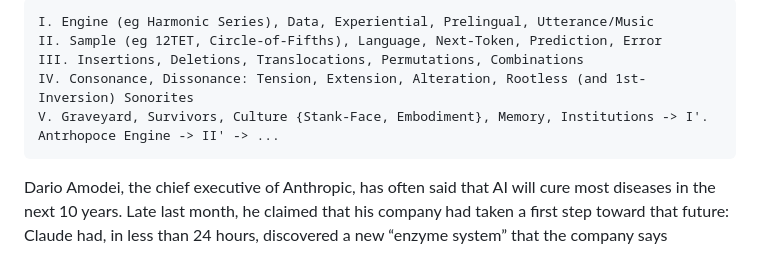
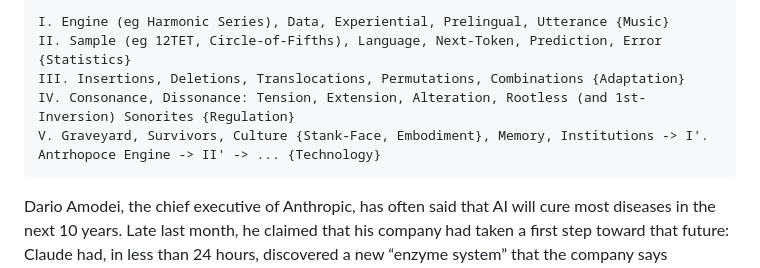
Before and after one commit to ukubona-llc/science, a Markdown page: index.md, the part around one of its changes. GitHub-like rendering.

Commit message:
j school

````diff
--- a/index.md
+++ b/index.md
@@ -2,10 +2,10 @@
 
 ```
-I. Engine (eg Harmonic Series), Data, Experiential, Prelingual, Utterance/Music
-II. Sample (eg 12TET, Circle-of-Fifths), Language, Next-Token, Prediction, Error
-III. Insertions, Deletions, Translocations, Permutations, Combinations
-IV. Consonance, Dissonance: Tension, Extension, Alteration, Rootless (and 1st-Inversion) Sonorites
-V. Graveyard, Survivors, Culture {Stank-Face, Embodiment}, Memory, Institutions -> I'. Antrhopoce Engine -> II' -> ...
+I. Engine (eg Harmonic Series), Data, Experiential, Prelingual, Utterance {Music}
+II. Sample (eg 12TET, Circle-of-Fifths), Language, Next-Token, Prediction, Error {Statistics}
+III. Insertions, Deletions, Translocations, Permutations, Combinations {Adaptation}
+IV. Consonance, Dissonance: Tension, Extension, Alteration, Rootless (and 1st-Inversion) Sonorites {Regulation}
+V. Graveyard, Survivors, Culture {Stank-Face, Embodiment}, Memory, Institutions -> I'. Antrhopoce Engine -> II' -> ... {Technology}
 ```
 
 Dario Amodei, the chief executive of Anthropic, has often said that AI will cure most diseases in the next 10 years. Late last month, he claimed that his company had taken a first step toward that future: Claude had, in less than 24 hours, discovered a new “enzyme system” that the company says resembles CRISPR, a gene-editing tool currently curing people of diseases. While announcing the discovery, Anthropic hinted that this was the type of finding that revolutionizes medicine and quoted a gene-editing pioneer who called it “genuinely intriguing.”
````
Also changed, not shown: other parts of index.md (+1 -1 lines).
